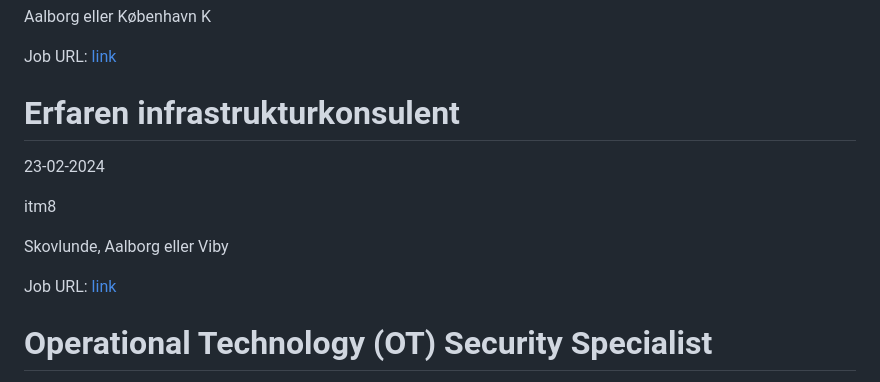
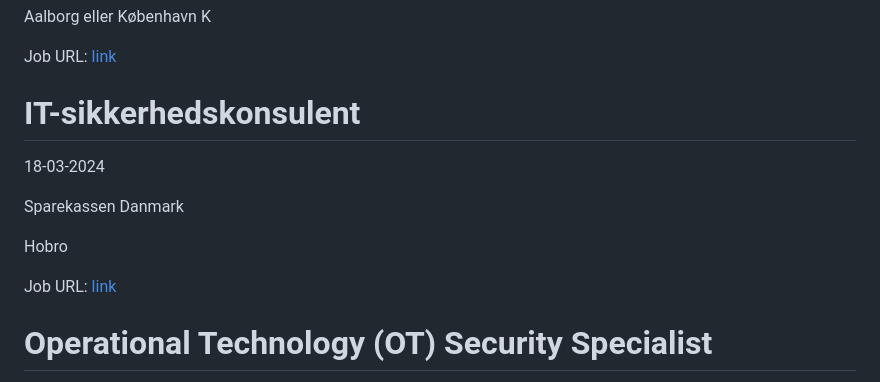
Before and after one commit to researchersec/jobscraper, a Markdown page: it/README.md, the part around one of its changes. Rendered like a GitHub page.

Commit message:
Auto scrape and update it/README.md

```diff
--- a/it/README.md
+++ b/it/README.md
@@ -38,10 +38,10 @@ Aalborg eller København K
 Job URL: [link](https://smrtr.io/gP-sr)
 
 
-# Erfaren infrastrukturkonsulent
-23-02-2024
+# IT-sikkerhedskonsulent
+18-03-2024
 
-itm8
+Sparekassen Danmark
 
-Skovlunde, Aalborg eller Viby
+Hobro
 
```
Also changed, not shown: other parts of it/README.md (+1 -1 lines).
